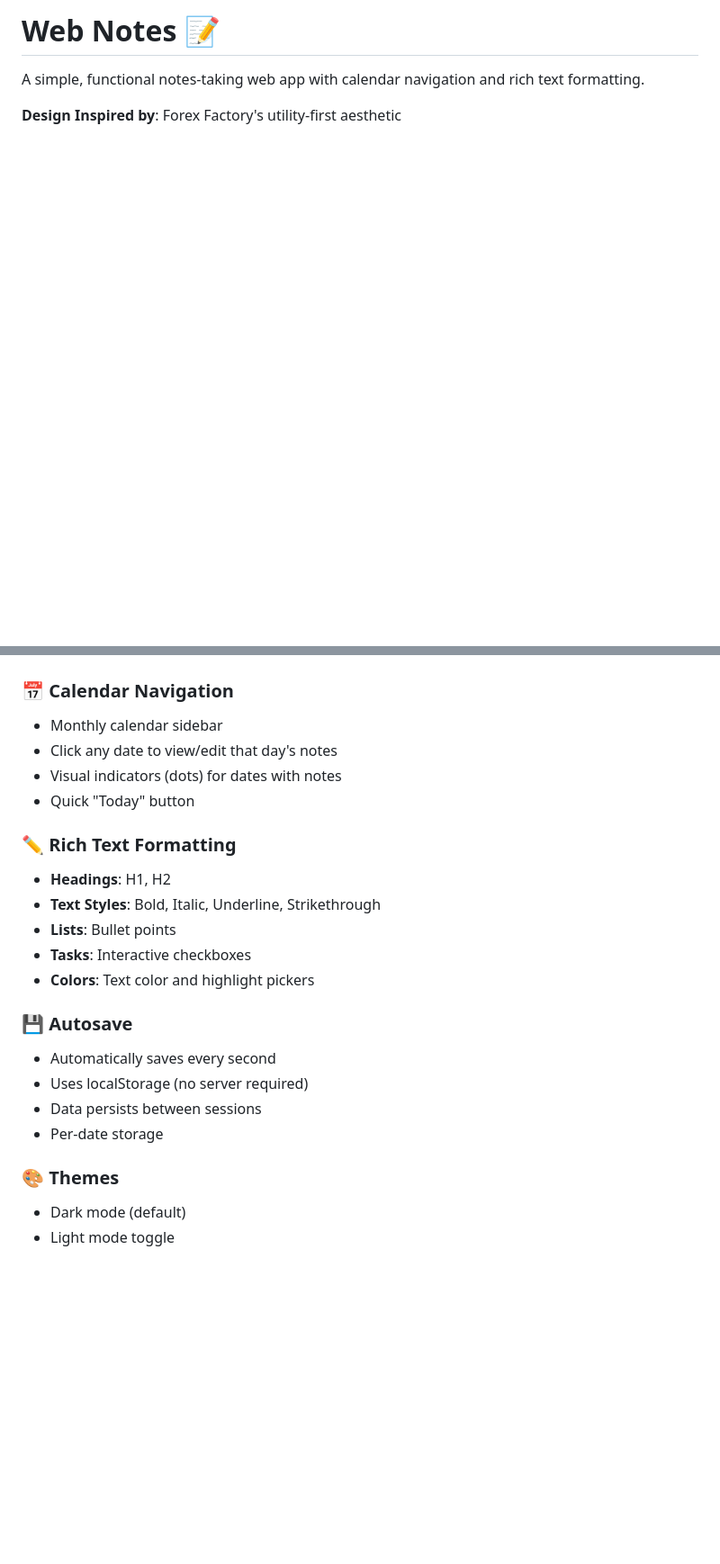
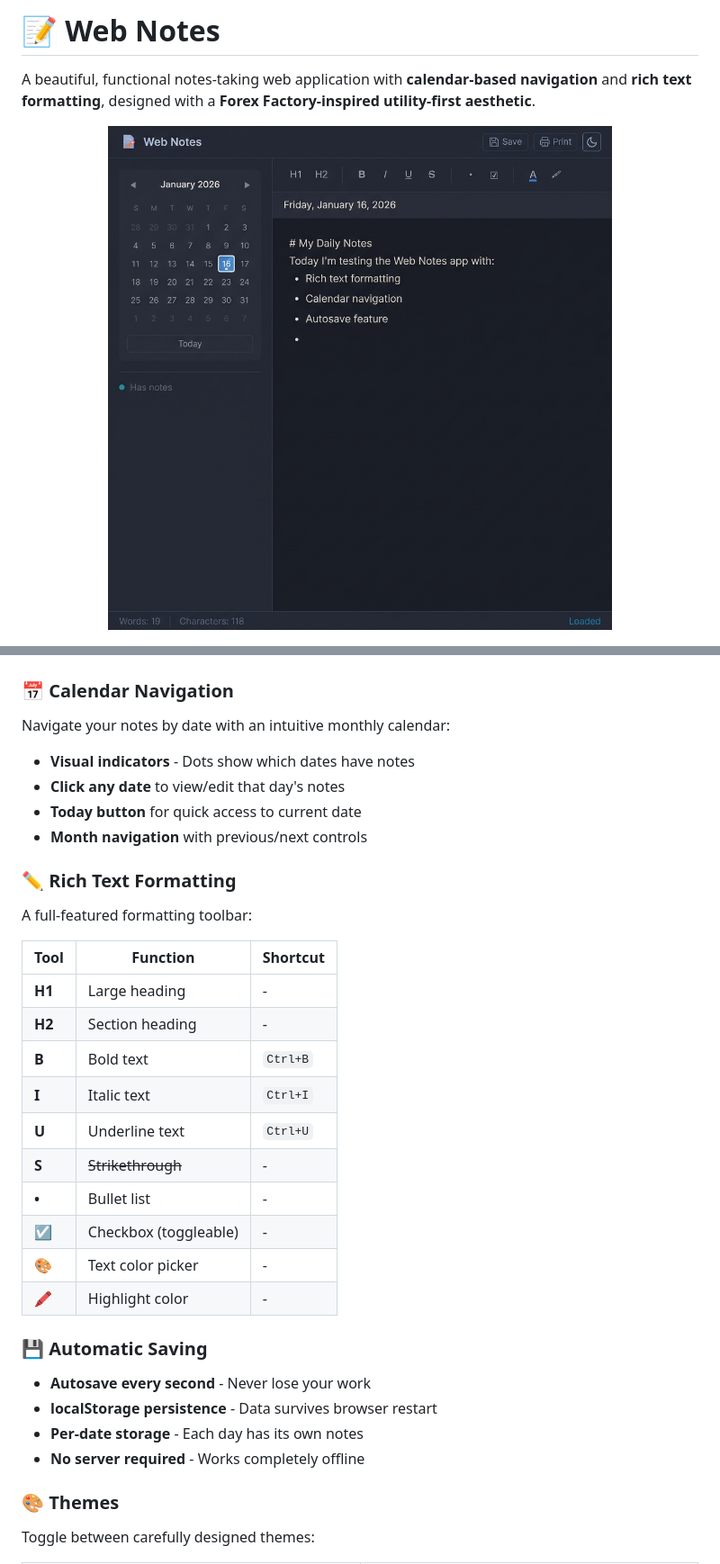
Before and after one commit to devgothwal/web-notes, a Markdown page: README.md, 2 parts joined by grey strips. Shown: that part at 90% size. GitHub-like rendering; pictures changed too: screenshots/dark-theme.png (added); blank space fills up the shorter version.

```diff
--- a/README.md
+++ b/README.md
@@ -1,6 +1,8 @@
-# Web Notes 📝
+# 📝 Web Notes
 
-A simple, functional notes-taking web app with calendar navigation and rich text formatting.
+A beautiful, functional notes-taking web application with **calendar-based navigation** and **rich text formatting**, designed with a **Forex Factory-inspired utility-first aesthetic**.
 
-**Design Inspired by**: Forex Factory's utility-first aesthetic
+<p align="center">
+  <img src="screenshots/dark-theme.png" alt="Web Notes Dark Theme" width="800">
+</p>
 
@@ -10,24 +10,33 @@ A simple, functional notes-taking web app with calendar navigation and rich text
 
 ### 📅 Calendar Navigation
-- Monthly calendar sidebar
-- Click any date to view/edit that day's notes
-- Visual indicators (dots) for dates with notes
-- Quick "Today" button
+Navigate your notes by date with an intuitive monthly calendar:
+- **Visual indicators** - Dots show which dates have notes
+- **Click any date** to view/edit that day's notes
+- **Today button** for quick access to current date
+- **Month navigation** with previous/next controls
 
 ### ✏️ Rich Text Formatting
-- **Headings**: H1, H2
-- **Text Styles**: Bold, Italic, Underline, Strikethrough
-- **Lists**: Bullet points
-- **Tasks**: Interactive checkboxes
-- **Colors**: Text color and highlight pickers
+A full-featured formatting toolbar:
 
-### 💾 Autosave
-- Automatically saves every second
-- Uses localStorage (no server required)
-- Data persists between sessions
-- Per-date storage
+| Tool | Function | Shortcut |
+|------|----------|----------|
+| **H1** | Large heading | - |
+| **H2** | Section heading | - |
+| **B** | Bold text | `Ctrl+B` |
+| **I** | Italic text | `Ctrl+I` |
+| **U** | Underline text | `Ctrl+U` |
+| **S** | ~~Strikethrough~~ | - |
+| **•** | Bullet list | - |
+| **☑** | Checkbox (toggleable) | - |
+| **🎨** | Text color picker | - |
+| **🖍** | Highlight color | - |
+
+### 💾 Automatic Saving
+- **Autosave every second** - Never lose your work
+- **localStorage persistence** - Data survives browser restart
+- **Per-date storage** - Each day has its own notes
+- **No server required** - Works completely offline
 
 ### 🎨 Themes
-- Dark mode (default)
-- Light mode toggle
+Toggle between carefully designed themes:
 
```
Also changed, not shown: other parts of README.md (+127 -42 lines), .agent/workflows/development.md (added, +59 -0 lines), docs/ARCHITECTURE.md (added, +151 -0 lines), screenshots/light-theme.png (added).
